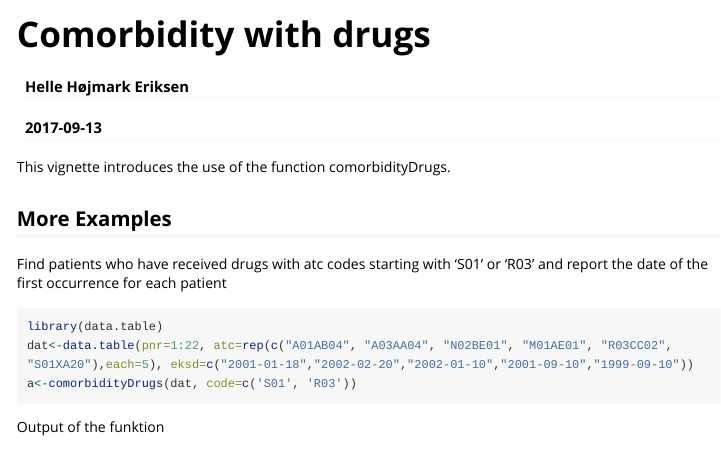
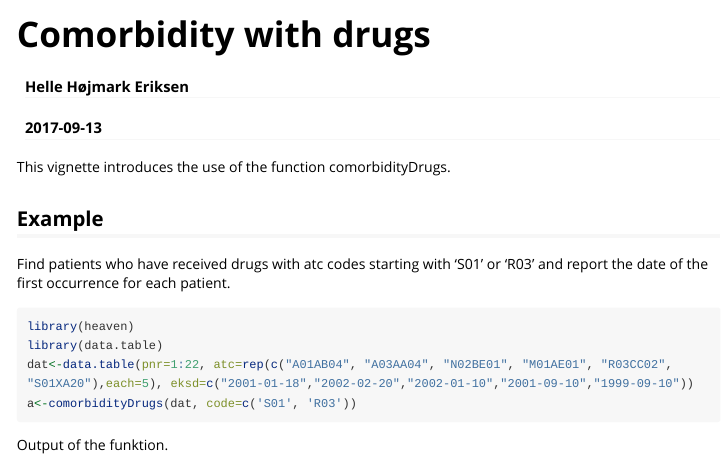
Before and after one commit to tagteam/heaven, an R Markdown document (vignettes/comorbidityDrugs.Rmd): the page in a window 1100 px wide, from its top. Rendered offline with R 4.5, knitr and Pandoc, with nearby package versions; some code elsewhere in the file could not run offline; long lines of code are wrapped.

Commit message:
Some minor changes

````diff
--- a/vignettes/comorbidityDrugs.Rmd
+++ b/vignettes/comorbidityDrugs.Rmd
@@ -11,15 +11,16 @@ vignette: >
 
 This vignette introduces the use of the function comorbidityDrugs.
 
-## More Examples
+## Example
 
-Find patients who have received drugs with atc codes starting with 'S01' or 'R03' and report the date of the first occurrence for each patient
+Find patients who have received drugs with atc codes starting with 'S01' or 'R03' and report the date of the first occurrence for each patient.
 
 ```{r,eval=FALSE}
+library(heaven)
 library(data.table)
 dat<-data.table(pnr=1:22, atc=rep(c("A01AB04", "A03AA04", "N02BE01", "M01AE01", "R03CC02", "S01XA20"),each=5), eksd=c("2001-01-18","2002-02-20","2002-01-10","2001-09-10","1999-09-10"))
 a<-comorbidityDrugs(dat, code=c('S01', 'R03'))
 ```
 
-Output of the funktion
+Output of the funktion.
 
````
Also changed, not shown: vignettes/comorbidityDrugs.Rmd (7 more changed lines).
